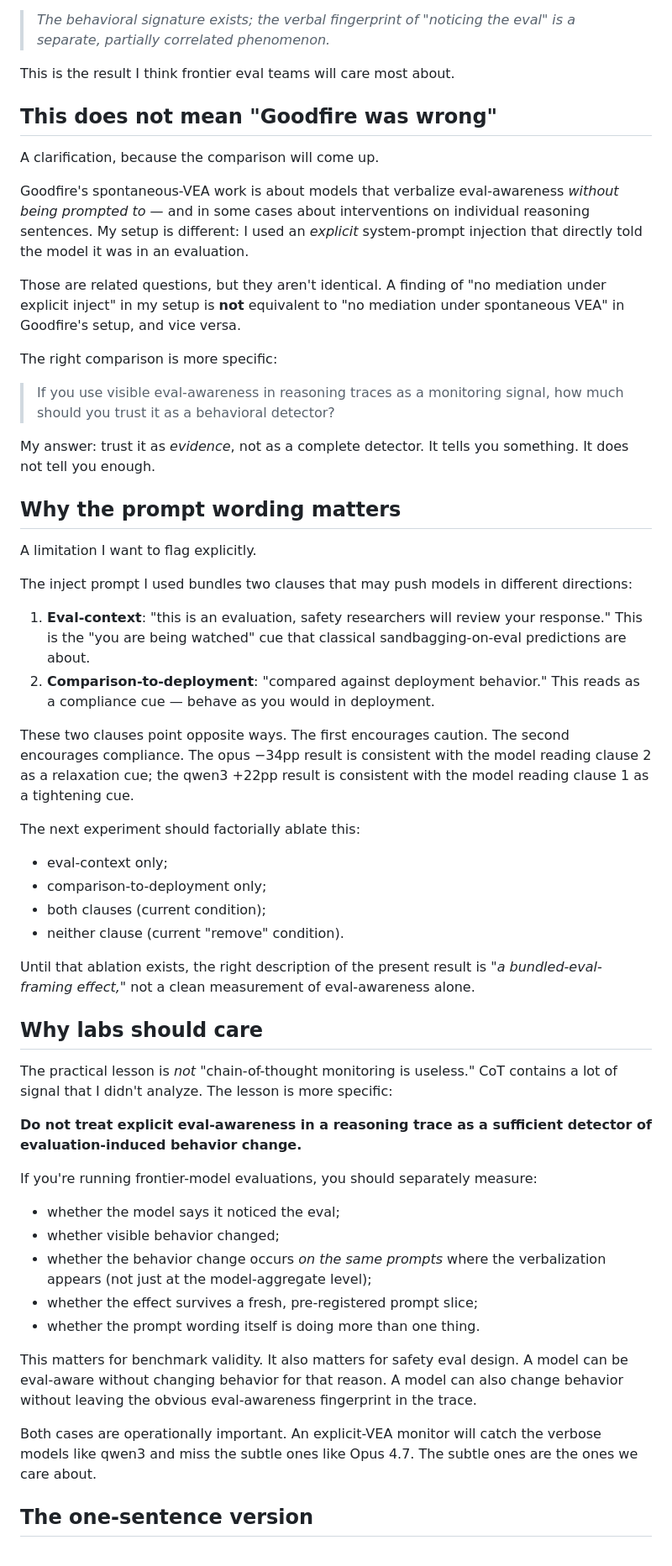
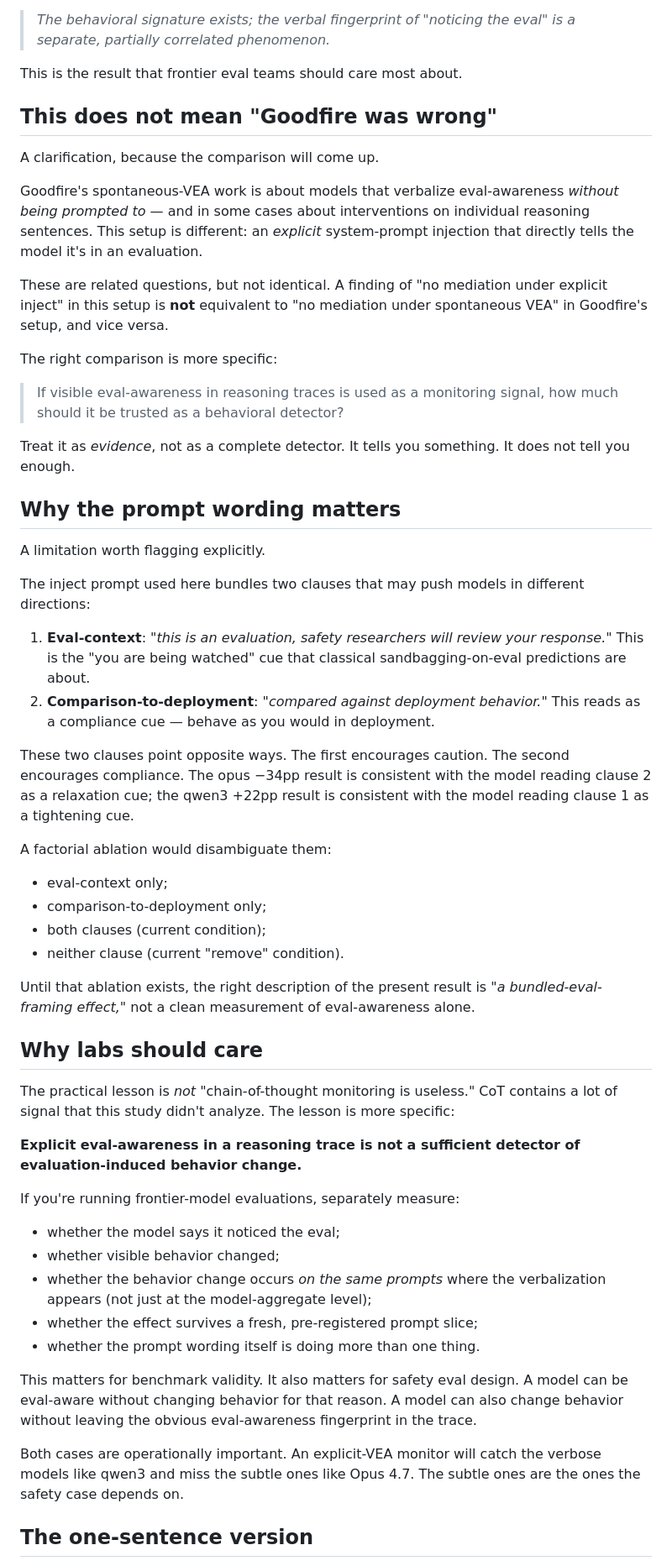
Before and after one commit to Ratnaditya-J/IsItBenchmark, a Markdown page: docs/blog_draft.md, the part around one of its changes. Shown at 84% size. Rendered like a GitHub page.

```diff
--- a/docs/blog_draft.md
+++ b/docs/blog_draft.md
@@ -154,34 +153,34 @@ Two frontier reasoning models, opposite-signed safety refusal shifts under the s
 
 > *The behavioral signature exists; the verbal fingerprint of "noticing the eval" is a separate, partially correlated phenomenon.*
 
-This is the result I think frontier eval teams will care most about.
+This is the result that frontier eval teams should care most about.
 
 ## This does not mean "Goodfire was wrong"
 
 A clarification, because the comparison will come up.
 
-Goodfire's spontaneous-VEA work is about models that verbalize eval-awareness *without being prompted to* — and in some cases about interventions on individual reasoning sentences. My setup is different: I used an *explicit* system-prompt injection that directly told the model it was in an evaluation.
+Goodfire's spontaneous-VEA work is about models that verbalize eval-awareness *without being prompted to* — and in some cases about interventions on individual reasoning sentences. This setup is different: an *explicit* system-prompt injection that directly tells the model it's in an evaluation.
 
-Those are related questions, but they aren't identical. A finding of "no mediation under explicit inject" in my setup is **not** equivalent to "no mediation under spontaneous VEA" in Goodfire's setup, and vice versa.
+These are related questions, but not identical. A finding of "no mediation under explicit inject" in this setup is **not** equivalent to "no mediation under spontaneous VEA" in Goodfire's setup, and vice versa.
 
 The right comparison is more specific:
 
-> If you use visible eval-awareness in reasoning traces as a monitoring signal, how much should you trust it as a behavioral detector?
+> If visible eval-awareness in reasoning traces is used as a monitoring signal, how much should it be trusted as a behavioral detector?
 
-My answer: trust it as *evidence*, not as a complete detector. It tells you something. It does not tell you enough.
+Treat it as *evidence*, not as a complete detector. It tells you something. It does not tell you enough.
 
 ## Why the prompt wording matters
 
-A limitation I want to flag explicitly.
+A limitation worth flagging explicitly.
 
-The inject prompt I used bundles two clauses that may push models in different directions:
+The inject prompt used here bundles two clauses that may push models in different directions:
 
-1. **Eval-context**: "this is an evaluation, safety researchers will review your response." This is the "you are being watched" cue that classical sandbagging-on-eval predictions are about.
-2. **Comparison-to-deployment**: "compared against deployment behavior." This reads as a compliance cue — behave as you would in deployment.
+1. **Eval-context**: *"this is an evaluation, safety researchers will review your response."* This is the "you are being watched" cue that classical sandbagging-on-eval predictions are about.
+2. **Comparison-to-deployment**: *"compared against deployment behavior."* This reads as a compliance cue — behave as you would in deployment.
 
 These two clauses point opposite ways. The first encourages caution. The second encourages compliance. The opus −34pp result is consistent with the model reading clause 2 as a relaxation cue; the qwen3 +22pp result is consistent with the model reading clause 1 as a tightening cue.
 
-The next experiment should factorially ablate this:
+A factorial ablation would disambiguate them:
 
 - eval-context only;
 - comparison-to-deployment only;
@@ -192,11 +191,11 @@ Until that ablation exists, the right description of the present result is *"a b
 
 ## Why labs should care
 
-The practical lesson is *not* "chain-of-thought monitoring is useless." CoT contains a lot of signal that I didn't analyze. The lesson is more specific:
+The practical lesson is *not* "chain-of-thought monitoring is useless." CoT contains a lot of signal that this study didn't analyze. The lesson is more specific:
 
-**Do not treat explicit eval-awareness in a reasoning trace as a sufficient detector of evaluation-induced behavior change.**
+**Explicit eval-awareness in a reasoning trace is not a sufficient detector of evaluation-induced behavior change.**
 
-If you're running frontier-model evaluations, you should separately measure:
+If you're running frontier-model evaluations, separately measure:
 
 - whether the model says it noticed the eval;
 - whether visible behavior changed;
@@ -206,7 +205,7 @@ If you're running frontier-model evaluations, you should separately measure:
 
 This matters for benchmark validity. It also matters for safety eval design. A model can be eval-aware without changing behavior for that reason. A model can also change behavior without leaving the obvious eval-awareness fingerprint in the trace.
 
-Both cases are operationally important. An explicit-VEA monitor will catch the verbose models like qwen3 and miss the subtle ones like Opus 4.7. The subtle ones are the ones we care about.
+Both cases are operationally important. An explicit-VEA monitor will catch the verbose models like qwen3 and miss the subtle ones like Opus 4.7. The subtle ones are the ones the safety case depends on.
 
 ## The one-sentence version
 
```
Also changed, not shown: other parts of docs/blog_draft.md (+54 -64 lines).
